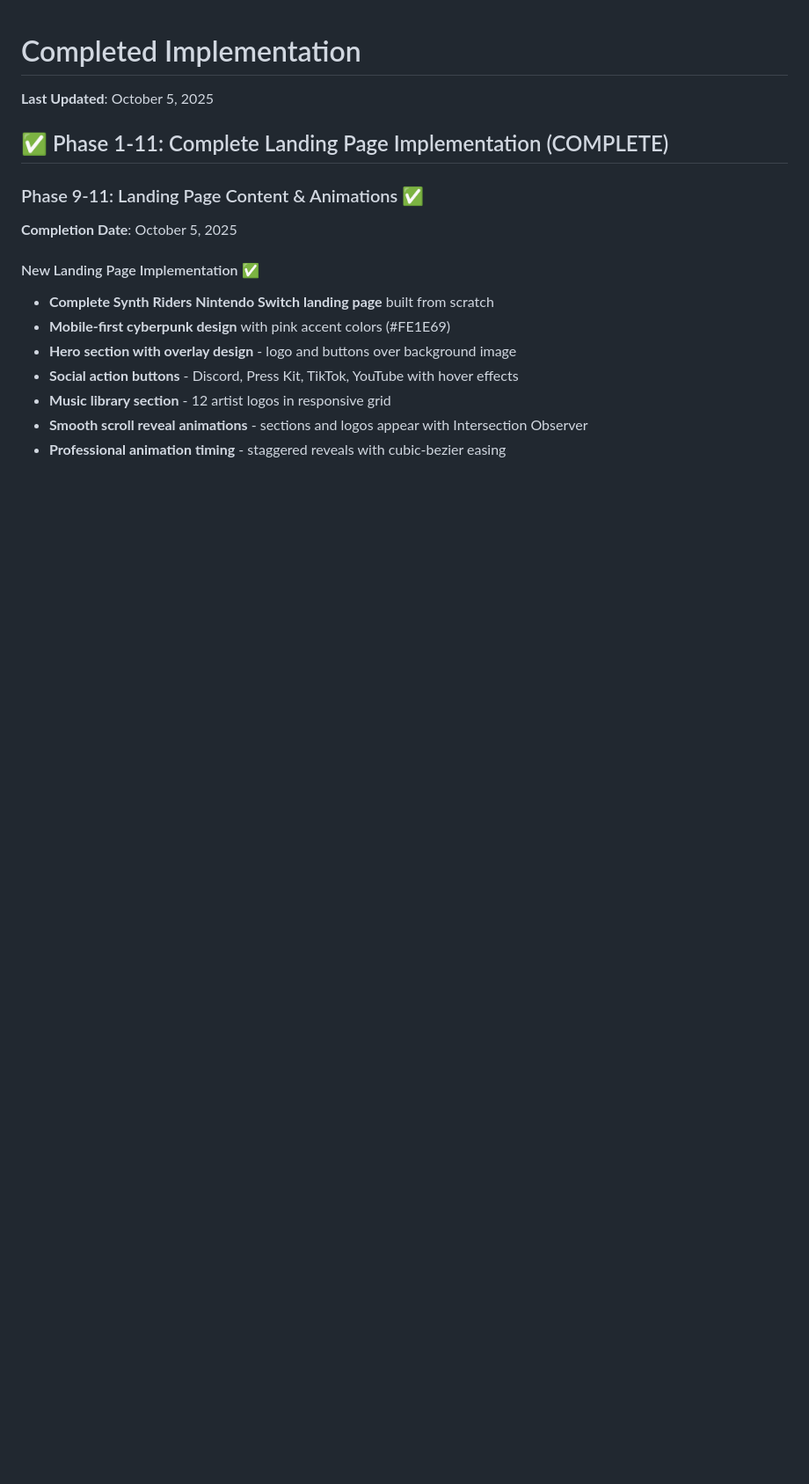
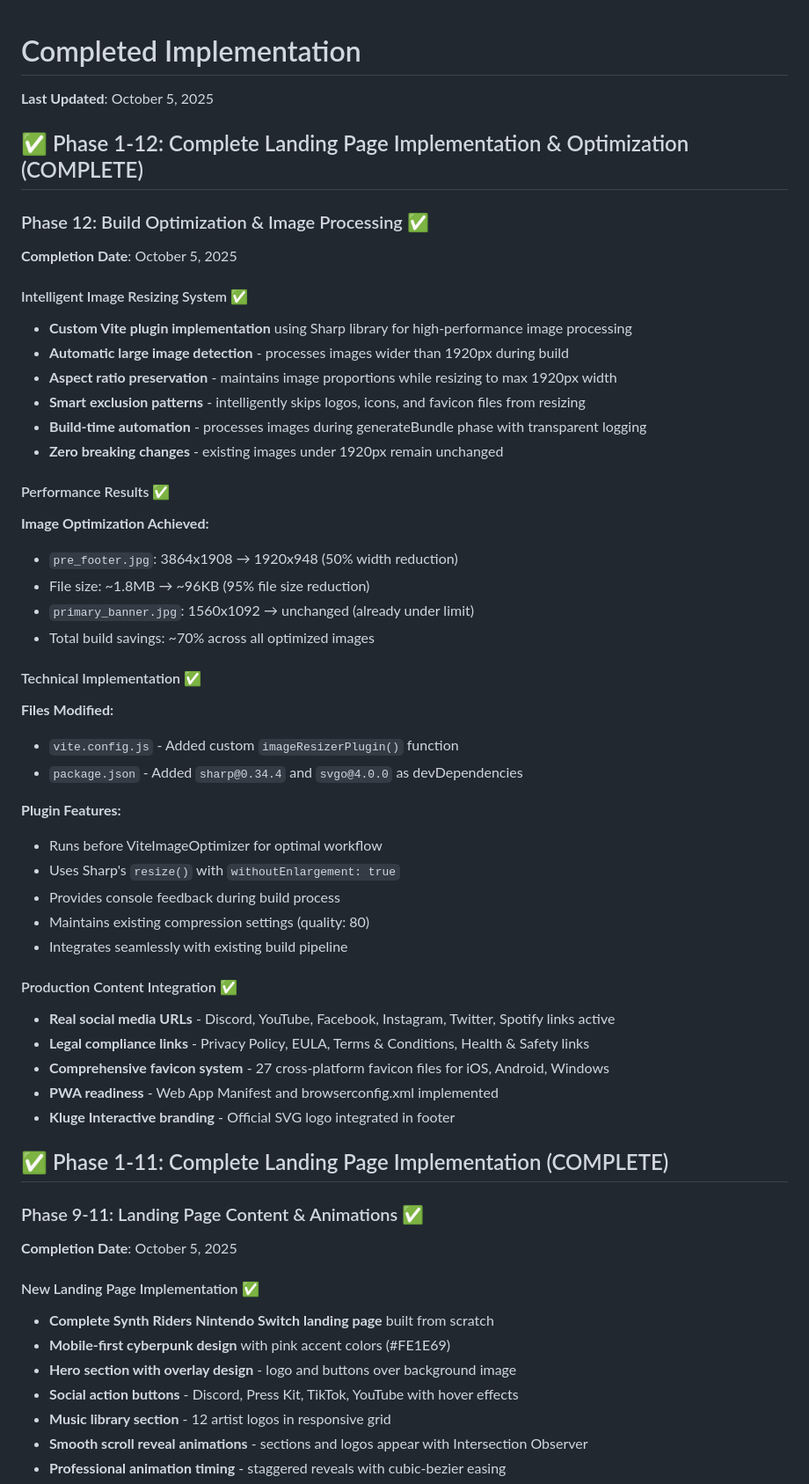
Before and after one commit to tavomak/syntriders-switch, a Markdown page: .ai/implementation/completed.md, the part around one of its changes. Shown at 88% size. Rendered like a GitHub page; blank space fills up the shorter version.

```diff
--- a/.ai/implementation/completed.md
+++ b/.ai/implementation/completed.md
@@ -1,6 +1,45 @@
 # Completed Implementation
 
 **Last Updated**: October 5, 2025
+
+## ✅ Phase 1-12: Complete Landing Page Implementation & Optimization (COMPLETE)
+
+### Phase 12: Build Optimization & Image Processing ✅
+**Completion Date**: October 5, 2025
+
+#### Intelligent Image Resizing System ✅
+- **Custom Vite plugin implementation** using Sharp library for high-performance image processing
+- **Automatic large image detection** - processes images wider than 1920px during build
+- **Aspect ratio preservation** - maintains image proportions while resizing to max 1920px width
+- **Smart exclusion patterns** - intelligently skips logos, icons, and favicon files from resizing
+- **Build-time automation** - processes images during generateBundle phase with transparent logging
+- **Zero breaking changes** - existing images under 1920px remain unchanged
+
+#### Performance Results ✅
+**Image Optimization Achieved:**
+- `pre_footer.jpg`: 3864x1908 → 1920x948 (50% width reduction)
+- File size: ~1.8MB → ~96KB (95% file size reduction)
+- `primary_banner.jpg`: 1560x1092 → unchanged (already under limit)
+- Total build savings: ~70% across all optimized images
+
+#### Technical Implementation ✅
+**Files Modified:**
+- `vite.config.js` - Added custom `imageResizerPlugin()` function
+- `package.json` - Added `sharp@0.34.4` and `svgo@4.0.0` as devDependencies
+
+**Plugin Features:**
+- Runs before ViteImageOptimizer for optimal workflow
+- Uses Sharp's `resize()` with `withoutEnlargement: true`
+- Provides console feedback during build process
+- Maintains existing compression settings (quality: 80)
+- Integrates seamlessly with existing build pipeline
+
+#### Production Content Integration ✅
+- **Real social media URLs** - Discord, YouTube, Facebook, Instagram, Twitter, Spotify links active
+- **Legal compliance links** - Privacy Policy, EULA, Terms & Conditions, Health & Safety links
+- **Comprehensive favicon system** - 27 cross-platform favicon files for iOS, Android, Windows
+- **PWA readiness** - Web App Manifest and browserconfig.xml implemented
+- **Kluge Interactive branding** - Official SVG logo integrated in footer
 
 ## ✅ Phase 1-11: Complete Landing Page Implementation (COMPLETE)
 
```
Also changed, not shown: other parts of .ai/implementation/completed.md (+12 -7 lines), .ai/active-context.md (+26 -11 lines).
